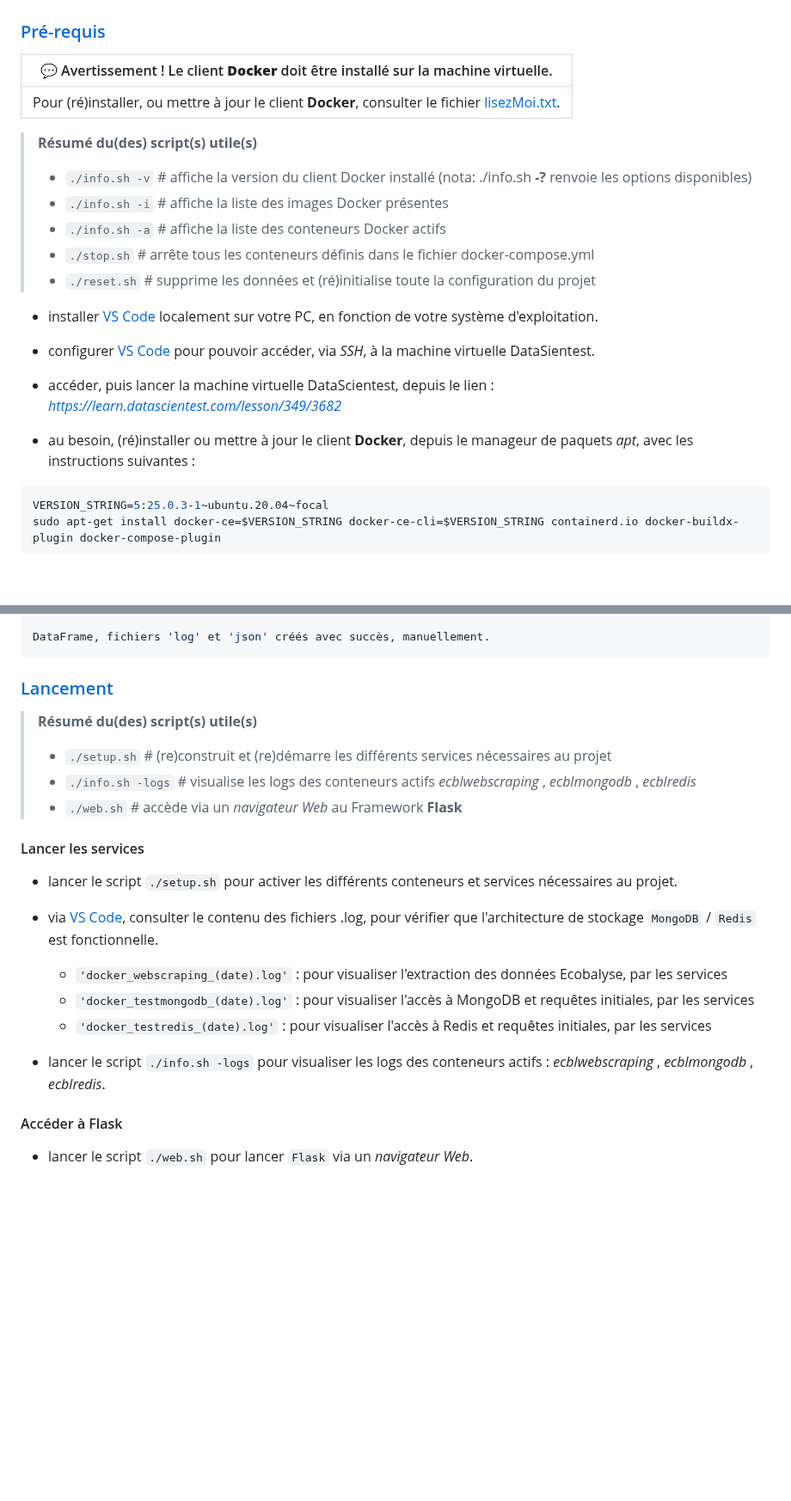
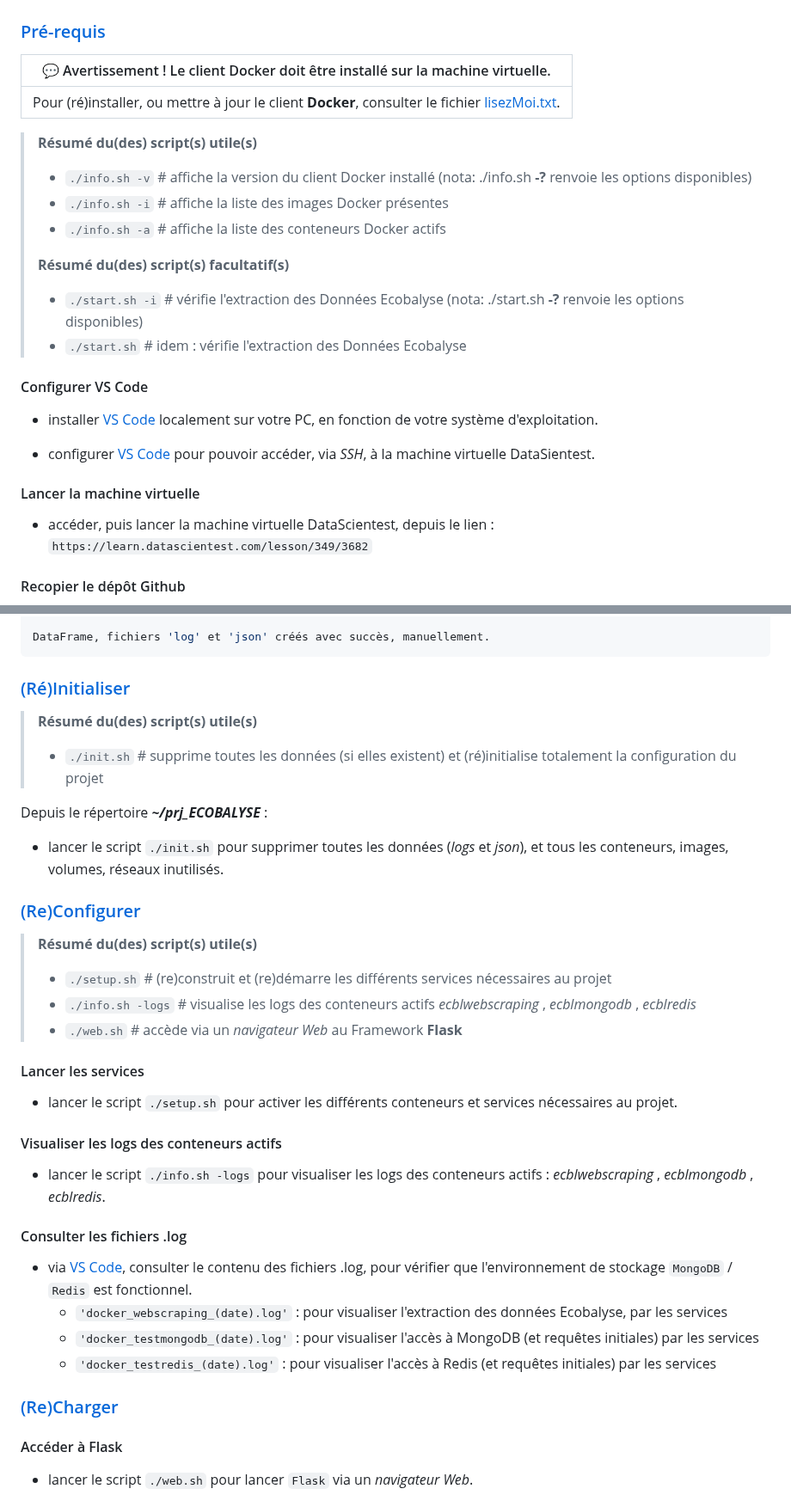
Before and after one commit to dte-thierry/prj_ECOBALYSE, a Markdown page: README.md, 2 parts joined by grey strips. Shown at 86% size. GitHub-like rendering; blank space fills up the shorter version.

````diff
--- a/README.md
+++ b/README.md
@@ -52,7 +54,7 @@ Basé sur les données, et l'`API` de calcul des impacts environnementaux d'[Eco
 
 ### <a name="tdm-03-01" />[Pré-requis](#tdm-03)
 
-| 💬 Avertissement ! Le client **Docker** doit être installé sur la machine virtuelle. |
+| 💬 Avertissement ! Le client Docker doit être installé sur la machine virtuelle. |
 |----------|
 | Pour (ré)installer, ou mettre à jour le client **Docker**, consulter le fichier [lisezMoi.txt](./lisezMoi.txt). |
 
@@ -61,20 +63,21 @@ Basé sur les données, et l'`API` de calcul des impacts environnementaux d'[Eco
 > - `./info.sh -v` # affiche la version du client Docker installé (nota: ./info.sh <b>-?</b> renvoie les options disponibles)
 > - `./info.sh -i` # affiche la liste des images Docker présentes
 > - `./info.sh -a` # affiche la liste des conteneurs Docker actifs
-> - `./stop.sh` # arrête tous les conteneurs définis dans le fichier docker-compose.yml
-> - `./reset.sh` # supprime les données et (ré)initialise toute la configuration du projet
+>
+> **Résumé du(des) script(s) facultatif(s)**
+>
+> - `./start.sh -i` # vérifie l'extraction des Données Ecobalyse (nota: ./start.sh <b>-?</b> renvoie les options disponibles)
+> - `./start.sh` # idem : vérifie l'extraction des Données Ecobalyse
+
+#### Configurer VS Code
 
 - installer [VS Code](https://code.visualstudio.com/) localement sur votre PC, en fonction de votre système d'exploitation.
 
 - configurer [VS Code](https://code.visualstudio.com/) pour pouvoir accéder, via <i>SSH</i>, à la machine virtuelle DataSientest.
 
-- accéder, puis lancer la machine virtuelle DataScientest, depuis le lien : <br />
-*https://learn.datascientest.com/lesson/349/3682*
+#### Lancer la machine virtuelle
 
-- au besoin, (ré)installer ou mettre à jour le client **Docker**, depuis le manageur de paquets *apt*, avec les instructions suivantes :
+- accéder, puis lancer la machine virtuelle DataScientest, depuis le lien : `https://learn.datascientest.com/lesson/349/3682`
 
-```bash
-VERSION_STRING=5:25.0.3-1~ubuntu.20.04~focal
-sudo apt-get install docker-ce=$VERSION_STRING docker-ce-cli=$VERSION_STRING containerd.io docker-buildx-plugin docker-compose-plugin
-```
+#### Recopier le dépôt Github
 
@@ -125,7 +117,17 @@ Vérifiez qu'aucune description de textile (colonne 'description') ne soit de ty
 DataFrame, fichiers 'log' et 'json' créés avec succès, manuellement.
 ```
 
-### <a name="tdm-03-02" />[Lancement](#tdm-03)
+### <a name="tdm-03-02" />[(Ré)Initialiser](#tdm-03)
+
+> **Résumé du(des) script(s) utile(s)**
+>
+> - `./init.sh` # supprime toutes les données (si elles existent) et (ré)initialise totalement la configuration du projet
+
+Depuis le répertoire <i><b>~/prj_ECOBALYSE</i></b> :
+
+- lancer le script `./init.sh` pour supprimer toutes les données (*logs* et *json*), et tous les conteneurs, images, volumes, réseaux inutilisés.
+
+### <a name="tdm-03-03" />[(Re)Configurer](#tdm-03)
 
 > **Résumé du(des) script(s) utile(s)**
 >
@@ -137,12 +139,19 @@ DataFrame, fichiers 'log' et 'json' créés avec succès, manuellement.
 
 - lancer le script `./setup.sh` pour activer les différents conteneurs et services nécessaires au projet.
 
-- via [VS Code](https://code.visualstudio.com/), consulter le contenu des fichiers .log, pour vérifier que l'architecture de stockage `MongoDB` / `Redis` est fonctionnelle. <br />
-    - `'docker_webscraping_(date).log'` : pour visualiser l'extraction des données Ecobalyse, par les services
-    - `'docker_testmongodb_(date).log'` : pour visualiser l'accès à MongoDB et requêtes initiales, par les services
-    - `'docker_testredis_(date).log'` : pour visualiser l'accès à Redis et requêtes initiales, par les services
+#### Visualiser les logs des conteneurs actifs
 
 - lancer le script `./info.sh -logs` pour visualiser les logs des conteneurs actifs : *ecblwebscraping* , *ecblmongodb* , *ecblredis*.
+
+#### Consulter les fichiers .log
+
+- via [VS Code](https://code.visualstudio.com/), consulter le contenu des fichiers .log, pour vérifier que l'environnement de stockage `MongoDB` / `Redis` est fonctionnel. <br />
+    - `'docker_webscraping_(date).log'` : pour visualiser l'extraction des données Ecobalyse, par les services
+    - `'docker_testmongodb_(date).log'` : pour visualiser l'accès à MongoDB (et requêtes initiales) par les services
+    - `'docker_testredis_(date).log'` : pour visualiser l'accès à Redis (et requêtes initiales) par les services
+
+
+### <a name="tdm-03-04" />[(Re)Charger](#tdm-03)
 
 #### Accéder à Flask
 
````
Also changed, not shown: other parts of README.md (+10 -19 lines).
